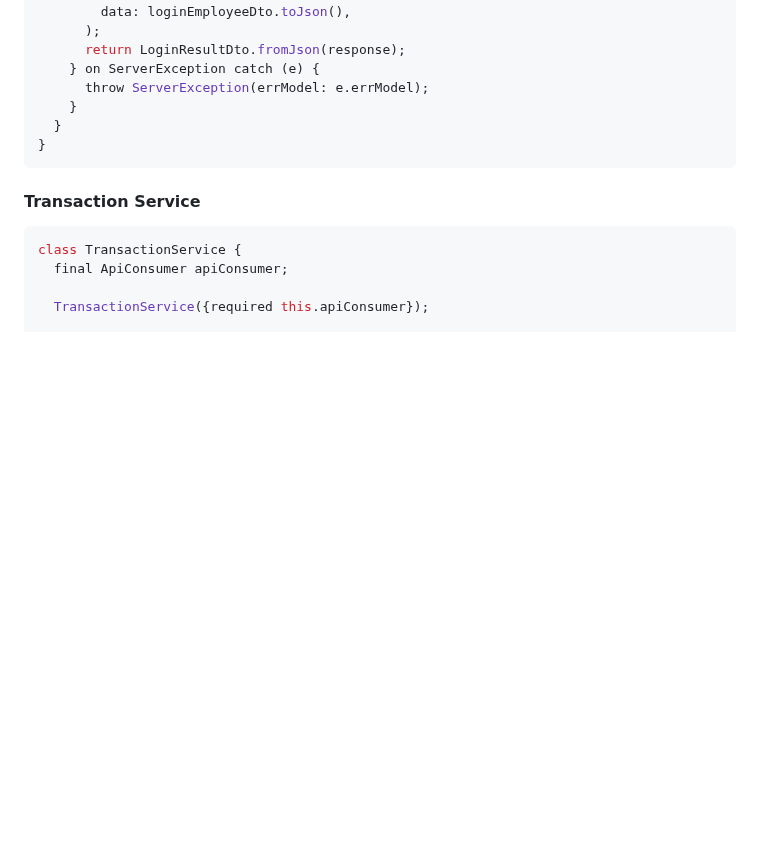
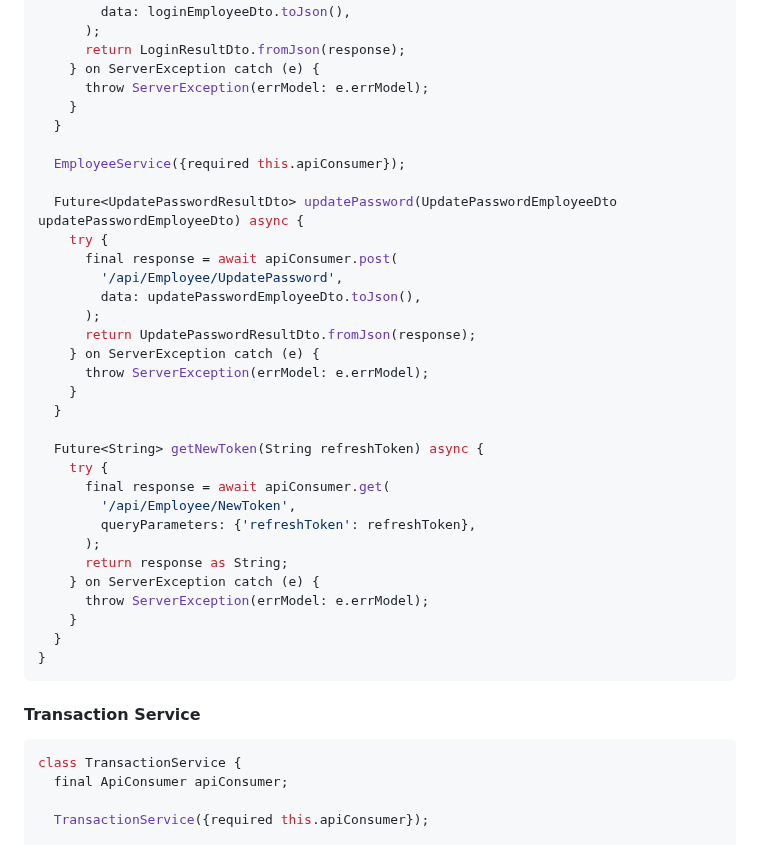
Before and after one commit to BasilAbdellah/requests_management_system, a Markdown page: Fully Project Services Reference.md, the part around one of its changes. Drawn GitHub-style; blank space fills up the shorter version.

````diff
--- a/Fully Project Services Reference.md
+++ b/Fully Project Services Reference.md
@@ -235,6 +396,32 @@ class EmployeeService {
       throw ServerException(errModel: e.errModel);
     }
   }
+
+  EmployeeService({required this.apiConsumer});
+
+  Future<UpdatePasswordResultDto> updatePassword(UpdatePasswordEmployeeDto updatePasswordEmployeeDto) async {
+    try {
+      final response = await apiConsumer.post(
+        '/api/Employee/UpdatePassword',
+        data: updatePasswordEmployeeDto.toJson(),
+      );
+      return UpdatePasswordResultDto.fromJson(response);
+    } on ServerException catch (e) {
+      throw ServerException(errModel: e.errModel);
+    }
+  }
+
+  Future<String> getNewToken(String refreshToken) async {
+    try {
+      final response = await apiConsumer.get(
+        '/api/Employee/NewToken',
+        queryParameters: {'refreshToken': refreshToken},
+      );
+      return response as String;
+    } on ServerException catch (e) {
+      throw ServerException(errModel: e.errModel);
+    }
+  }
 }
 ```
 
````
Also changed, not shown: other parts of Fully Project Services Reference.md (+203 -0 lines).
